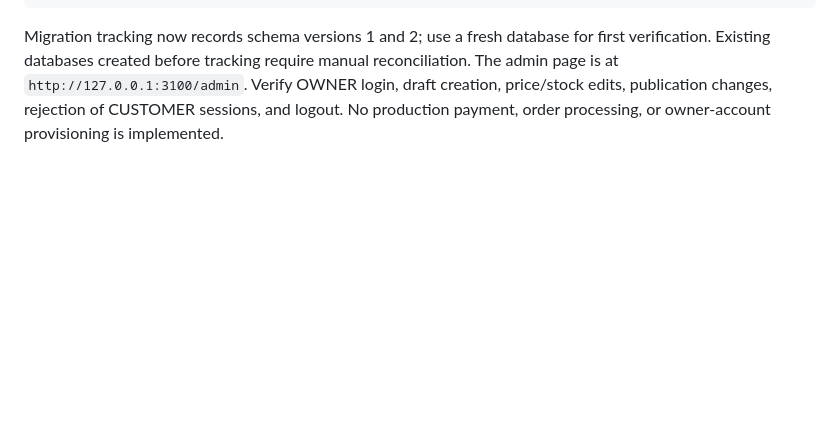
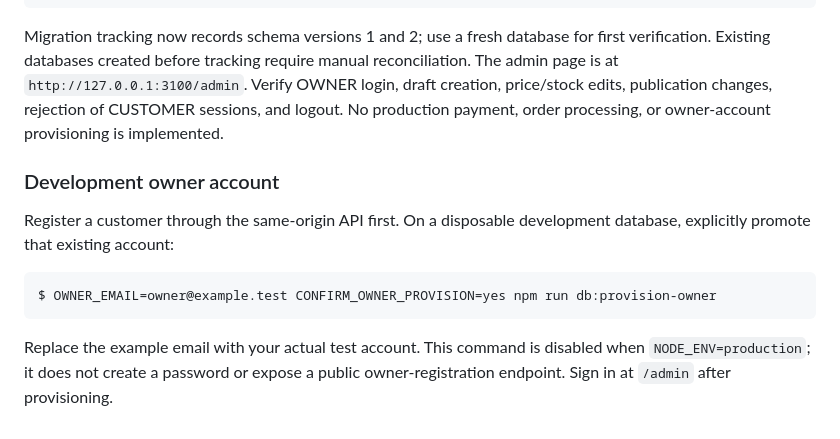
Before and after one commit to Vishnu063/Devops-war-room-, a Markdown page: shopping-app/backend/README.md, the part around the change. Drawn GitHub-style; blank space fills up the shorter version.

Commit message:
Document controlled development owner provisioning

````diff
--- a/shopping-app/backend/README.md
+++ b/shopping-app/backend/README.md
@@ -54,3 +54,13 @@ $ npm start
 ```
 
 Migration tracking now records schema versions 1 and 2; use a fresh database for first verification. Existing databases created before tracking require manual reconciliation. The admin page is at `http://127.0.0.1:3100/admin`. Verify OWNER login, draft creation, price/stock edits, publication changes, rejection of CUSTOMER sessions, and logout. No production payment, order processing, or owner-account provisioning is implemented.
+
+### Development owner account
+
+Register a customer through the same-origin API first. On a disposable development database, explicitly promote that existing account:
+
+```sh
+$ OWNER_EMAIL=owner@example.test CONFIRM_OWNER_PROVISION=yes npm run db:provision-owner
+```
+
+Replace the example email with your actual test account. This command is disabled when `NODE_ENV=production`; it does not create a password or expose a public owner-registration endpoint. Sign in at `/admin` after provisioning.
````
